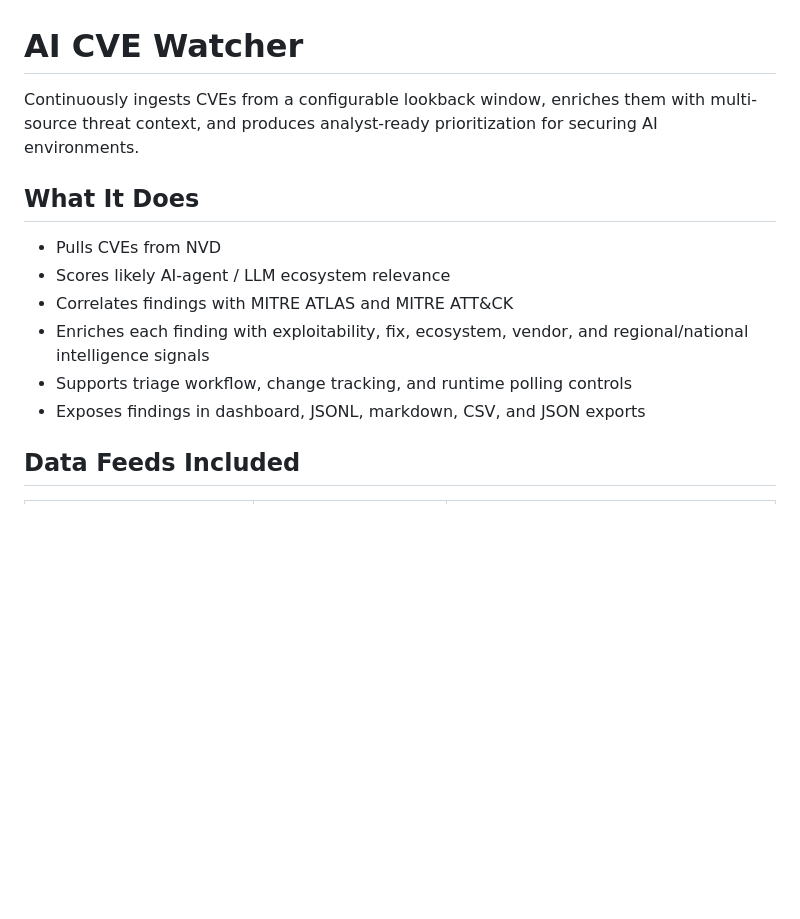
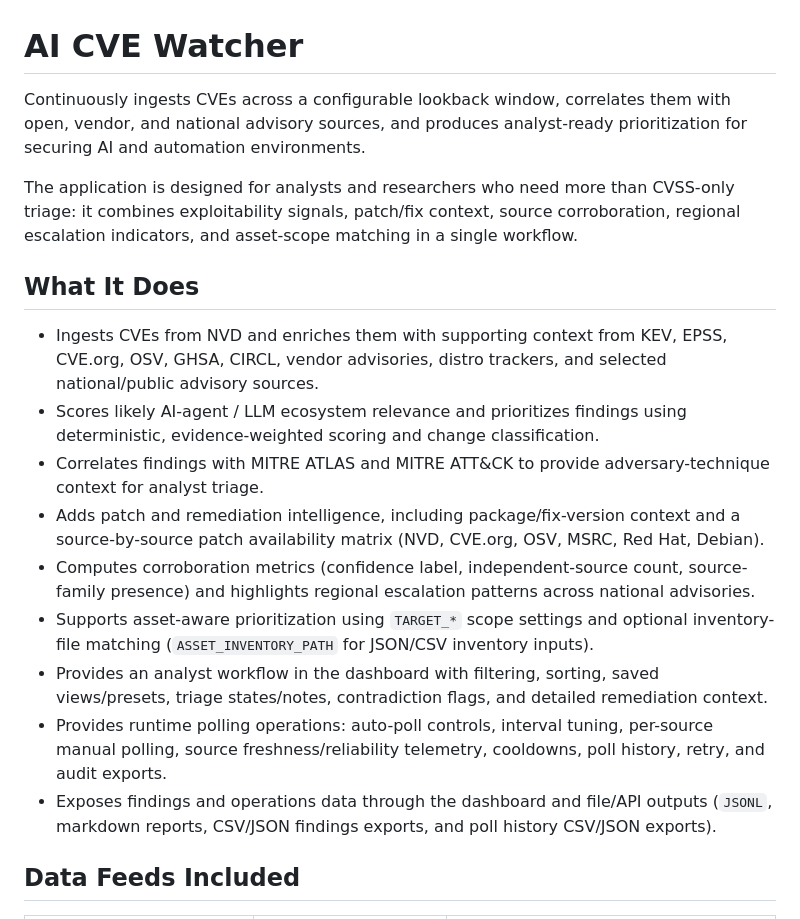
Before and after one commit to fearlessronin/ai-dev, a Markdown page: README.md, the part around the change. Drawn GitHub-style; blank space fills up the shorter version.

Commit message:
Expand README overview and capabilities summary

```diff
--- a/README.md
+++ b/README.md
@@ -1,15 +1,20 @@
 # AI CVE Watcher
 
-Continuously ingests CVEs from a configurable lookback window, enriches them with multi-source threat context, and produces analyst-ready prioritization for securing AI environments.
+Continuously ingests CVEs across a configurable lookback window, correlates them with open, vendor, and national advisory sources, and produces analyst-ready prioritization for securing AI and automation environments.
+
+The application is designed for analysts and researchers who need more than CVSS-only triage: it combines exploitability signals, patch/fix context, source corroboration, regional escalation indicators, and asset-scope matching in a single workflow.
 
 ## What It Does
 
-- Pulls CVEs from NVD
-- Scores likely AI-agent / LLM ecosystem relevance
-- Correlates findings with MITRE ATLAS and MITRE ATT&CK
-- Enriches each finding with exploitability, fix, ecosystem, vendor, and regional/national intelligence signals
-- Supports triage workflow, change tracking, and runtime polling controls
-- Exposes findings in dashboard, JSONL, markdown, CSV, and JSON exports
+- Ingests CVEs from NVD and enriches them with supporting context from KEV, EPSS, CVE.org, OSV, GHSA, CIRCL, vendor advisories, distro trackers, and selected national/public advisory sources.
+- Scores likely AI-agent / LLM ecosystem relevance and prioritizes findings using deterministic, evidence-weighted scoring and change classification.
+- Correlates findings with MITRE ATLAS and MITRE ATT&CK to provide adversary-technique context for analyst triage.
+- Adds patch and remediation intelligence, including package/fix-version context and a source-by-source patch availability matrix (NVD, CVE.org, OSV, MSRC, Red Hat, Debian).
+- Computes corroboration metrics (confidence label, independent-source count, source-family presence) and highlights regional escalation patterns across national advisories.
+- Supports asset-aware prioritization using `TARGET_*` scope settings and optional inventory-file matching (`ASSET_INVENTORY_PATH` for JSON/CSV inventory inputs).
+- Provides an analyst workflow in the dashboard with filtering, sorting, saved views/presets, triage states/notes, contradiction flags, and detailed remediation context.
+- Provides runtime polling operations: auto-poll controls, interval tuning, per-source manual polling, source freshness/reliability telemetry, cooldowns, poll history, retry, and audit exports.
+- Exposes findings and operations data through the dashboard and file/API outputs (`JSONL`, markdown reports, CSV/JSON findings exports, and poll history CSV/JSON exports).
 
 ## Data Feeds Included
 
```
